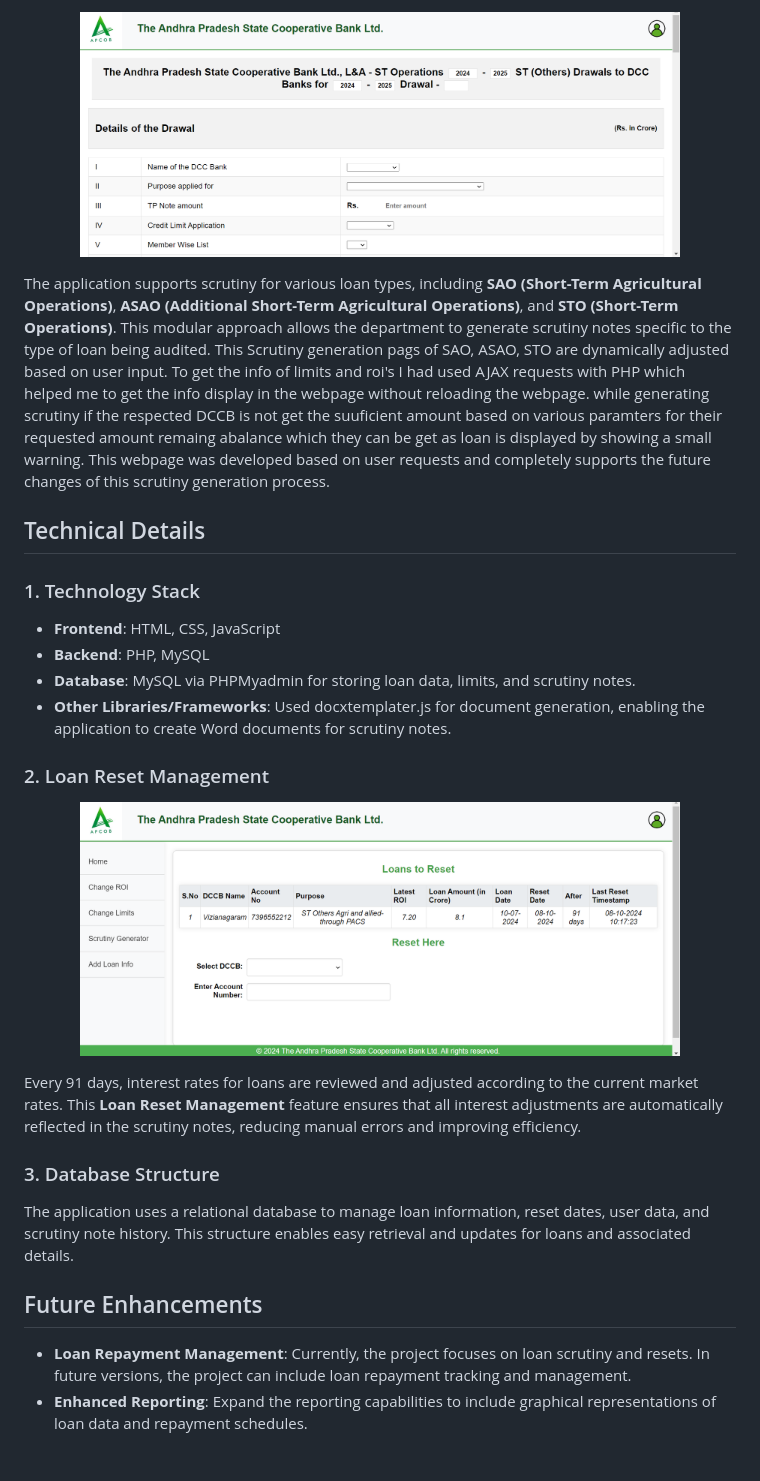
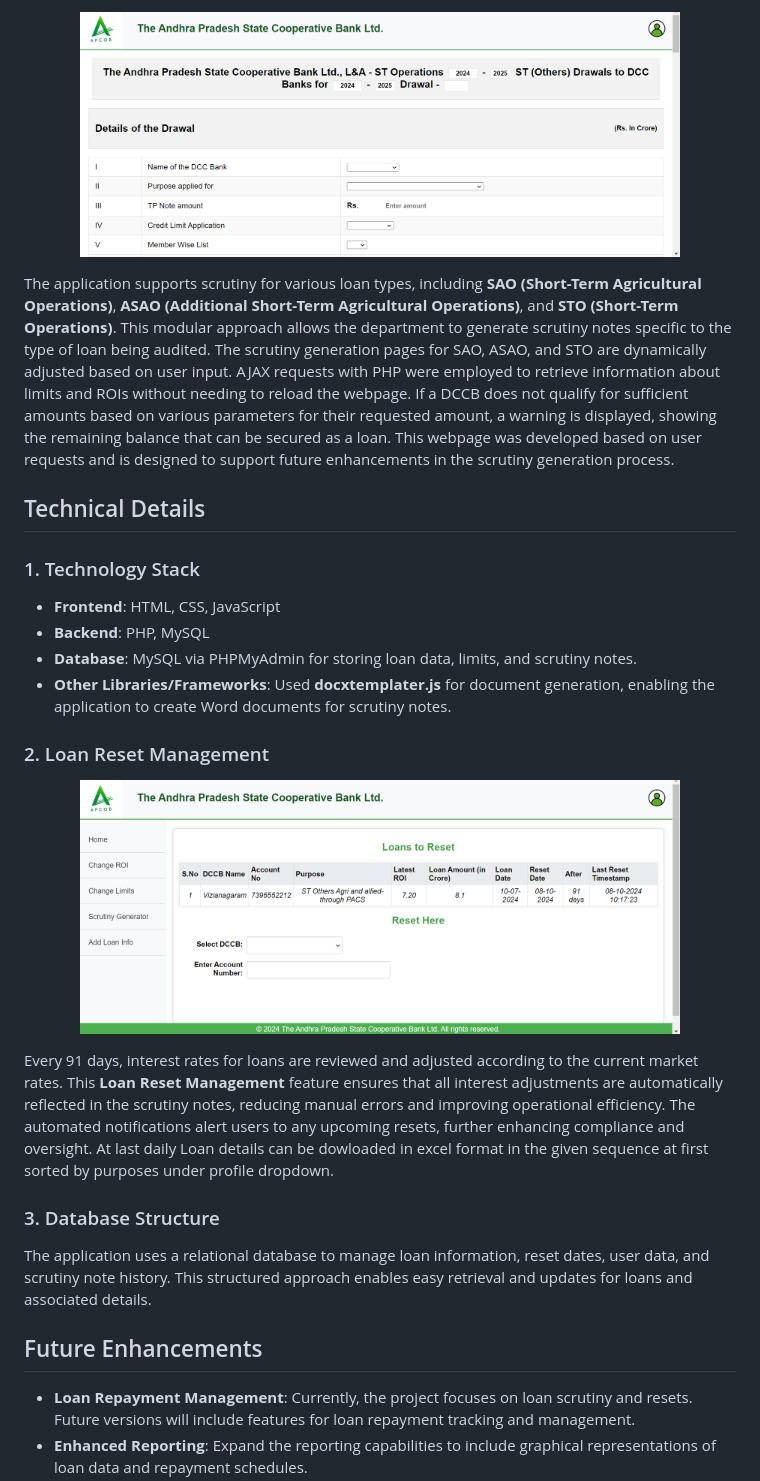
Before and after one commit to LohithMarneni/Automated-Scrutiny-Generation-And-Loan-Reset-Management, a Markdown page: readme.md, the part around the change printed below. Drawn GitHub-style; blank space fills up the shorter version.

Commit message:
Update readme.md
final readme update

```diff
--- a/readme.md
+++ b/readme.md
@@ -62,14 +62,14 @@ The **Scrutiny Generator** is the heart of this application. It automates the ge
 </p>
 
-The application supports scrutiny for various loan types, including **SAO (Short-Term Agricultural Operations)**, **ASAO (Additional Short-Term Agricultural Operations)**, and **STO (Short-Term Operations)**. This modular approach allows the department to generate scrutiny notes specific to the type of loan being audited. This Scrutiny generation pags of SAO, ASAO, STO are dynamically adjusted based on user input. To get the info of limits and roi's I had used AJAX requests with PHP which helped me to get the info display in the webpage without reloading the webpage. while generating scrutiny if the respected DCCB is not get the suuficient amount based on various paramters for their requested amount remaing abalance which they can be get as loan is displayed by showing a small warning. This webpage was developed based on user requests and completely supports the future changes of this scrutiny generation process.
+The application supports scrutiny for various loan types, including **SAO (Short-Term Agricultural Operations)**, **ASAO (Additional Short-Term Agricultural Operations)**, and **STO (Short-Term Operations)**. This modular approach allows the department to generate scrutiny notes specific to the type of loan being audited. The scrutiny generation pages for SAO, ASAO, and STO are dynamically adjusted based on user input. AJAX requests with PHP were employed to retrieve information about limits and ROIs without needing to reload the webpage. If a DCCB does not qualify for sufficient amounts based on various parameters for their requested amount, a warning is displayed, showing the remaining balance that can be secured as a loan. This webpage was developed based on user requests and is designed to support future enhancements in the scrutiny generation process.
 
 ## Technical Details
 
 ### 1. Technology Stack
 - **Frontend**: HTML, CSS, JavaScript
 - **Backend**: PHP, MySQL
-- **Database**: MySQL via PHPMyadmin for storing loan data, limits, and scrutiny notes.
-- **Other Libraries/Frameworks**: Used docxtemplater.js for document generation, enabling the application to create Word documents for scrutiny notes.
+- **Database**: MySQL via PHPMyAdmin for storing loan data, limits, and scrutiny notes.
+- **Other Libraries/Frameworks**: Used **docxtemplater.js** for document generation, enabling the application to create Word documents for scrutiny notes.
 
 ### 2. Loan Reset Management
 <p align="center">
@@ -77,11 +77,10 @@ The application supports scrutiny for various loan types, including **SAO (Short
 </p>
 
-Every 91 days, interest rates for loans are reviewed and adjusted according to the current market rates. This **Loan Reset Management** feature ensures that all interest adjustments are automatically reflected in the scrutiny notes, reducing manual errors and improving efficiency.
+Every 91 days, interest rates for loans are reviewed and adjusted according to the current market rates. This **Loan Reset Management** feature ensures that all interest adjustments are automatically reflected in the scrutiny notes, reducing manual errors and improving operational efficiency. The automated notifications alert users to any upcoming resets, further enhancing compliance and oversight. At last daily Loan details can be dowloaded in excel format in the given sequence at first sorted by purposes under profile dropdown.
 
 ### 3. Database Structure
-
-The application uses a relational database to manage loan information, reset dates, user data, and scrutiny note history. This structure enables easy retrieval and updates for loans and associated details.
+The application uses a relational database to manage loan information, reset dates, user data, and scrutiny note history. This structured approach enables easy retrieval and updates for loans and associated details.
 
 ## Future Enhancements
-- **Loan Repayment Management**: Currently, the project focuses on loan scrutiny and resets. In future versions, the project can include loan repayment tracking and management.
+- **Loan Repayment Management**: Currently, the project focuses on loan scrutiny and resets. Future versions will include features for loan repayment tracking and management.
 - **Enhanced Reporting**: Expand the reporting capabilities to include graphical representations of loan data and repayment schedules.
```
Also changed, not shown: other parts of readme.md (+25 -19 lines).
